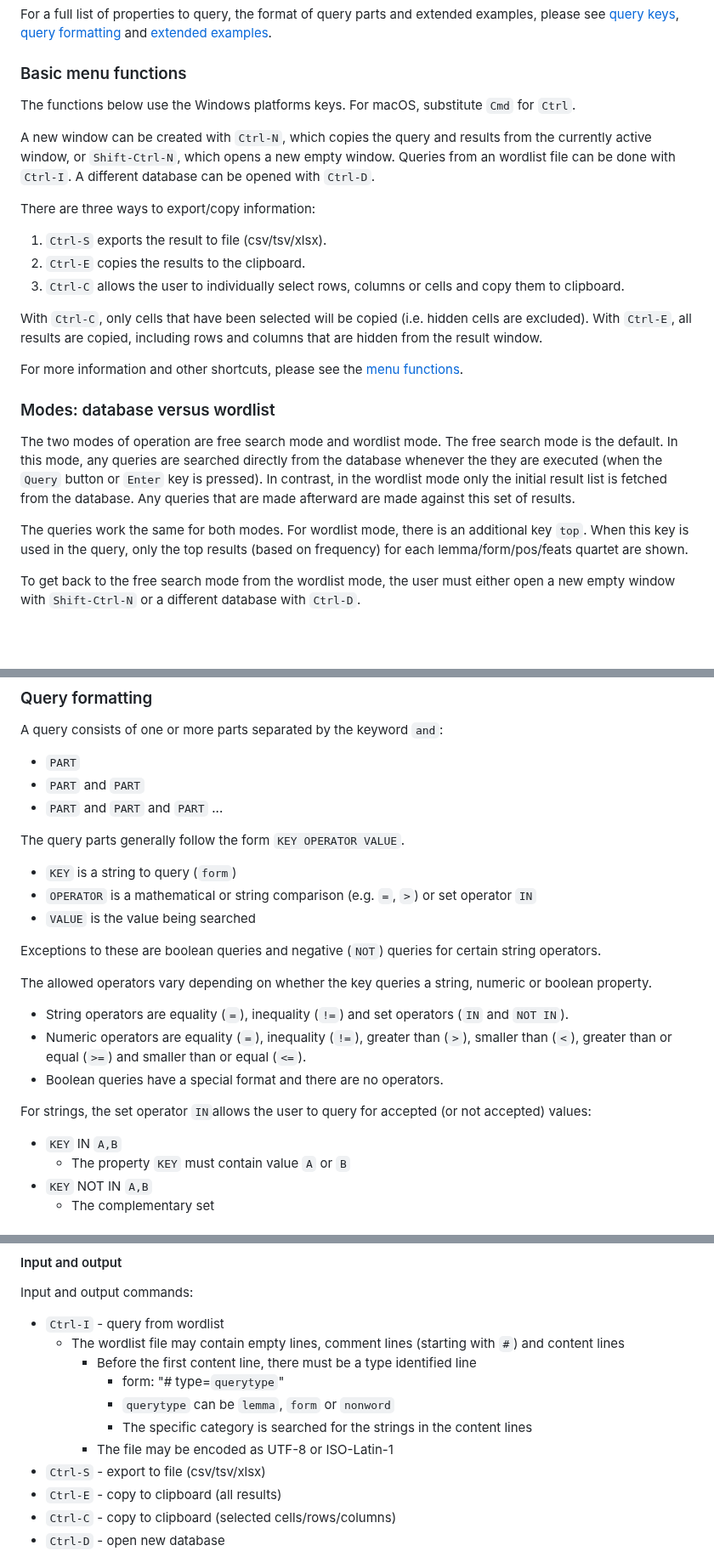
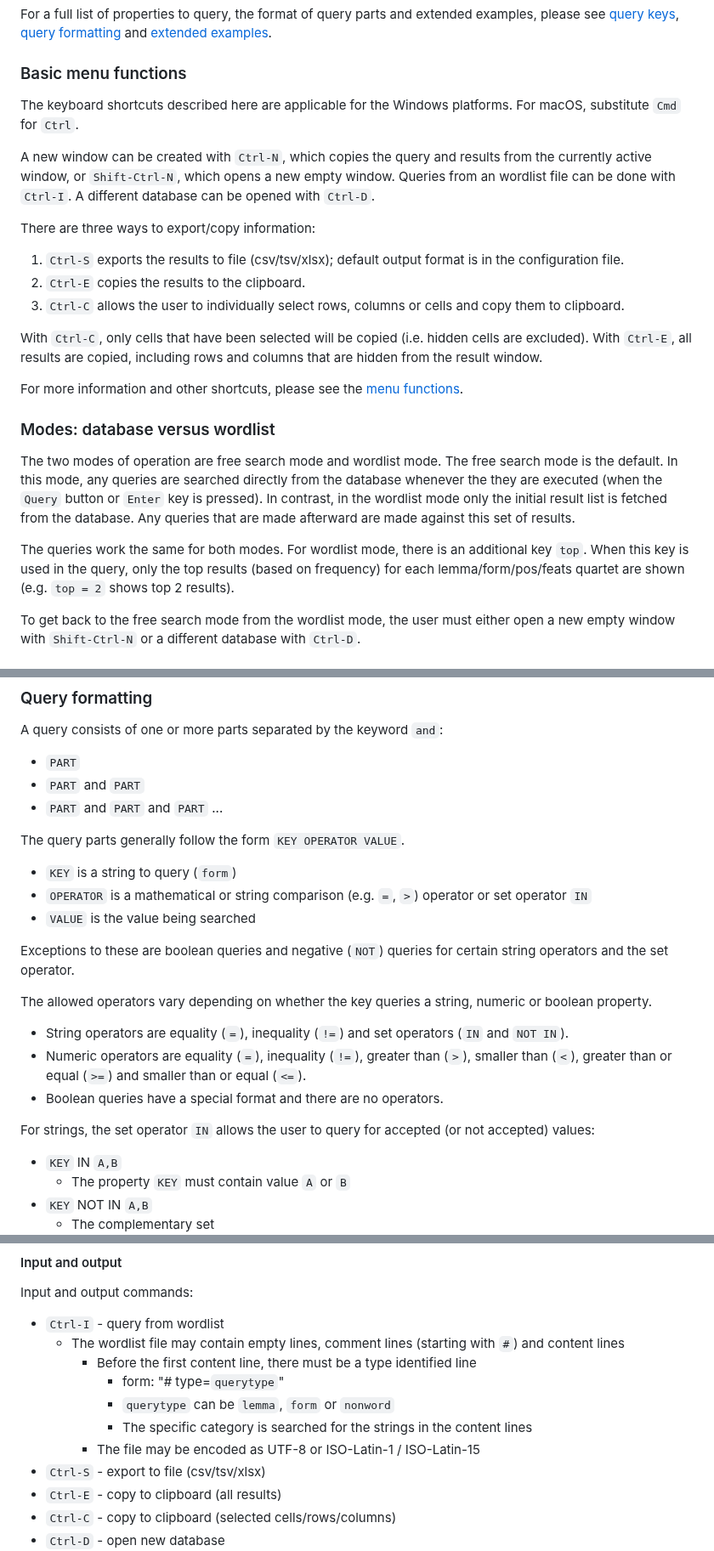
Before and after one commit to dustedmtl/lastu, a Markdown page: docs/USERGUIDE.md, 3 parts joined by grey strips. Shown at 85% size. Drawn GitHub-style; blank space fills up the shorter version.

```diff
--- a/docs/USERGUIDE.md
+++ b/docs/USERGUIDE.md
@@ -87,12 +87,12 @@ For a full list of properties to query, the format of query parts and extended e
 
 ### Basic menu functions
 
-The functions below use the Windows platforms keys. For macOS, substitute `Cmd` for `Ctrl`.
+The keyboard shortcuts described here are applicable for the Windows platforms. For macOS, substitute `Cmd` for `Ctrl`.
 
 A new window can be created with `Ctrl-N`, which copies the query and results from the currently active window, or `Shift-Ctrl-N`, which opens a new empty window. Queries from an wordlist file can be done with `Ctrl-I`. A different database can be opened with `Ctrl-D`.
 
 There are three ways to export/copy information:
- 1. `Ctrl-S` exports the result to file (csv/tsv/xlsx).
+ 1. `Ctrl-S` exports the results to file (csv/tsv/xlsx); default output format is in the configuration file.
  2. `Ctrl-E` copies the results to the clipboard.
  3. `Ctrl-C` allows the user to individually select rows, columns or cells and copy them to clipboard.
 
@@ -104,7 +104,7 @@ For more information and other shortcuts, please see the [menu functions](#menu-
 
 The two modes of operation are free search mode and wordlist mode. The free search mode is the default. In this mode, any queries are searched directly from the database whenever the they are executed (when the `Query` button or `Enter` key is pressed). In contrast, in the wordlist mode only the initial result list is fetched from the database. Any queries that are made afterward are made against this set of results.
 
-The queries work the same for both modes. For wordlist mode, there is an additional key `top`. When this key is used in the query, only the top results (based on frequency) for each lemma/form/pos/feats quartet are shown.
+The queries work the same for both modes. For wordlist mode, there is an additional key `top`. When this key is used in the query, only the top results (based on frequency) for each lemma/form/pos/feats quartet are shown (e.g. `top = 2` shows top 2 results).
 
 To get back to the free search mode from the wordlist mode, the user must either open a new empty window with `Shift-Ctrl-N` or a different database with `Ctrl-D`.
 
@@ -126,17 +126,17 @@ A query consists of one or more parts separated by the keyword `and`:
 
 The query parts generally follow the form `KEY OPERATOR VALUE`.
  - `KEY` is a string to query (`form`)
- - `OPERATOR` is a mathematical or string comparison (e.g. `=`, `>`) or set operator `IN`
+ - `OPERATOR` is a mathematical or string comparison (e.g. `=`, `>`) operator or set operator `IN`
  - `VALUE` is the value being searched
 
-Exceptions to these are boolean queries and negative (`NOT`) queries for certain string operators.
+Exceptions to these are boolean queries and negative (`NOT`) queries for certain string operators and the set operator.
 
 The allowed operators vary depending on whether the key queries a string, numeric or boolean property.
  - String operators are equality (`=`), inequality (`!=`) and set operators (`IN` and `NOT IN`).
  - Numeric operators are equality (`=`), inequality (`!=`), greater than (`>`), smaller than (`<`), greater than or equal (`>=`) and smaller than or equal (`<=`).
  - Boolean queries have a special format and there are no operators.
 
-For strings, the set operator `IN`allows the user to query for accepted (or not accepted) values:
+For strings, the set operator `IN` allows the user to query for accepted (or not accepted) values:
  - `KEY` IN `A,B`
    - The property `KEY` must contain value `A` or `B`
  - `KEY` NOT IN `A,B`
@@ -266,7 +266,7 @@ Input and output commands:
         - form: "# type=`querytype`"
         - `querytype` can be `lemma`, `form` or `nonword`
         - The specific category is searched for the strings in the content lines
-      - The file may be encoded as UTF-8 or ISO-Latin-1
+      - The file may be encoded as UTF-8 or ISO-Latin-1 / ISO-Latin-15
   - `Ctrl-S` - export to file (csv/tsv/xlsx)
   - `Ctrl-E` - copy to clipboard (all results)
   - `Ctrl-C` - copy to clipboard (selected cells/rows/columns)
```
